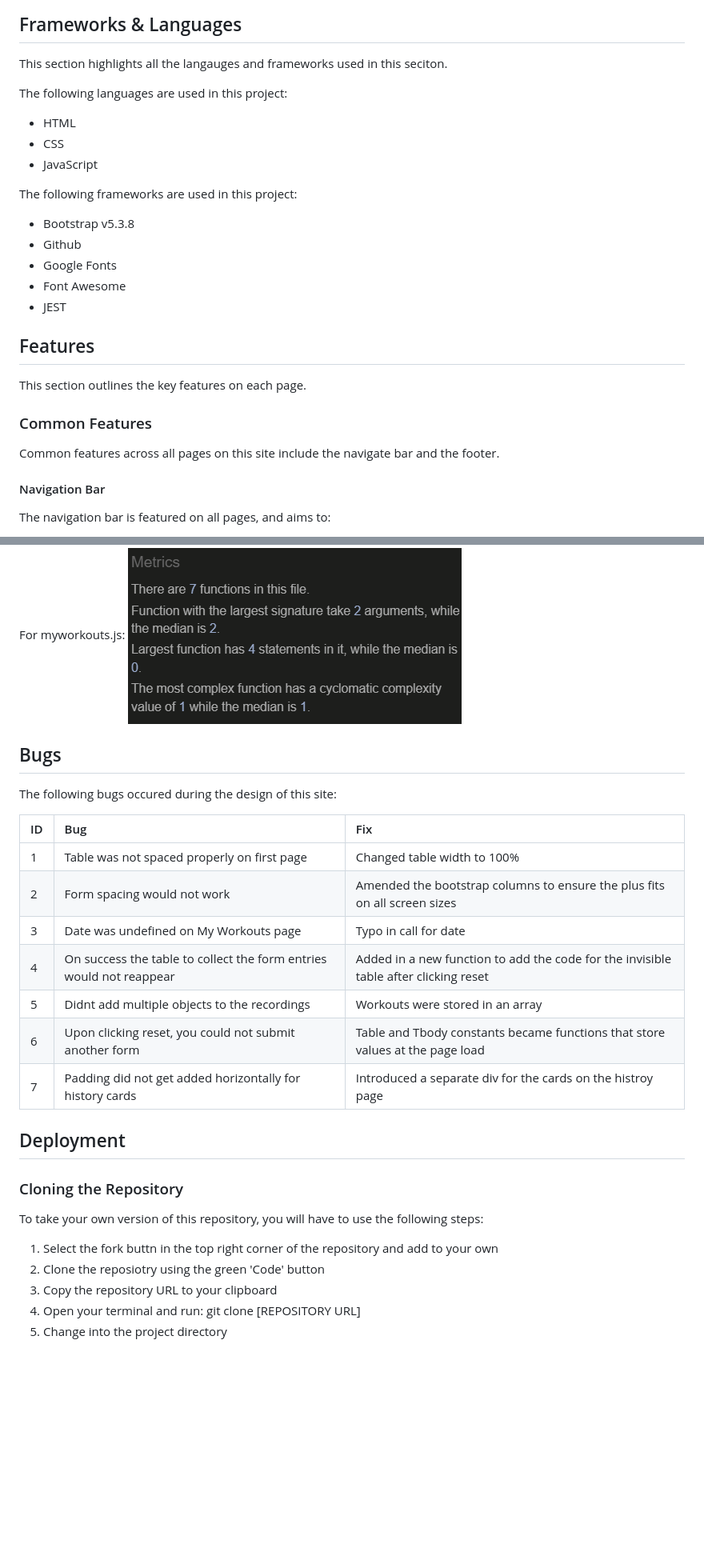
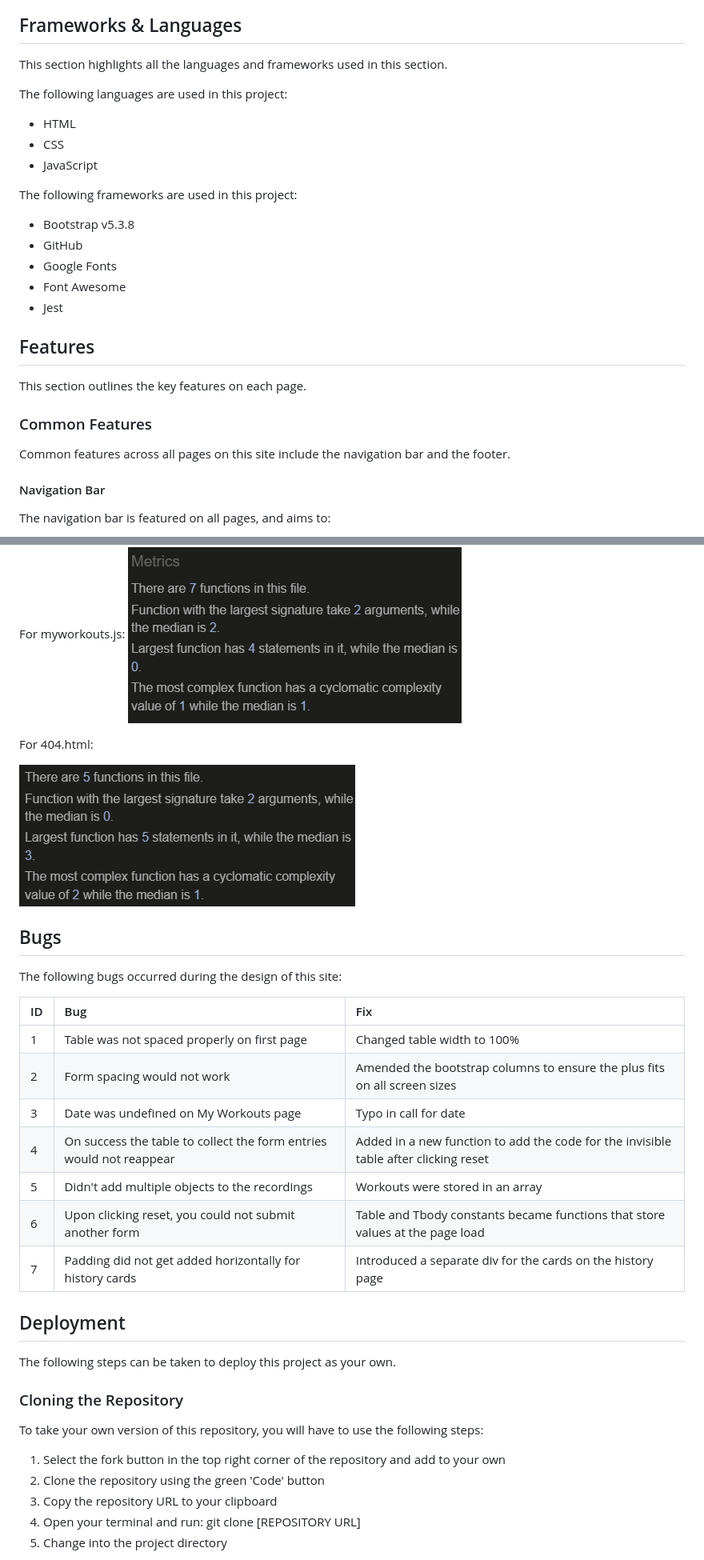
Before and after one commit to mturner1158/myWorkout-project-2, a Markdown page: README.md, 2 parts joined by grey strips. Shown at 80% size. GitHub-like rendering; pictures changed too: assets/images/js-test-3.png (added); blank space fills up the shorter version.

Commit message:
udpated readme

```diff
--- a/README.md
+++ b/README.md
@@ -133,7 +133,7 @@ This section shows the wireframes for each page created in this website, across
 <a id="frameworks"></a>
 
 ## Frameworks & Languages
-This section highlights all the langauges and frameworks used in this seciton.
+This section highlights all the languages and frameworks used in this section.
 
 The following languages are used in this project:
 
@@ -144,16 +144,16 @@ The following languages are used in this project:
 The following frameworks are used in this project:
 
 * Bootstrap v5.3.8
-* Github
+* GitHub
 * Google Fonts
 * Font Awesome
-* JEST
+* Jest
 
 ## Features
 This section outlines the key features on each page.
 
 ### Common Features
-Common features across all pages on this site include the navigate bar and the footer.
+Common features across all pages on this site include the navigation bar and the footer.
 
 #### Navigation Bar
 The navigation bar is featured on all pages, and aims to:
@@ -331,8 +331,12 @@ For script.js:
 For myworkouts.js:
 <img src="assets/images/js-test-2.png">
 
+For 404.html:
+
+<img src="assets/images/js-test-3.png">
+
 ## Bugs
-The following bugs occured during the design of this site:
+The following bugs occurred during the design of this site:
 
 |ID|Bug|Fix   |
 |:-----|:-------|:-------------|
@@ -340,17 +344,18 @@ The following bugs occured during the design of this site:
 |2|Form spacing would not work |Amended the bootstrap columns to ensure the plus fits on all screen sizes|
 |3|Date was undefined on My Workouts page|Typo in call for date|
 |4|On success the table to collect the form entries would not reappear|Added in a new function to add the code for the invisible table after clicking reset|
-|5|Didnt add multiple objects to the recordings|Workouts were stored in an array|
+|5|Didn't add multiple objects to the recordings|Workouts were stored in an array|
 |6|Upon clicking reset, you could not submit another form|Table and Tbody constants became functions that store values at the page load|
-|7|Padding did not get added horizontally for history cards|Introduced a separate div for the cards on the histroy page|
+|7|Padding did not get added horizontally for history cards|Introduced a separate div for the cards on the history page|
 
 ## Deployment
+The following steps can be taken to deploy this project as your own.
 
 ### Cloning the Repository
 To take your own version of this repository, you will have to use the following steps:
 
-1. Select the fork buttn in the top right corner of the repository and add to your own
-2. Clone the reposiotry using the green 'Code' button
+1. Select the fork button in the top right corner of the repository and add to your own
+2. Clone the repository using the green 'Code' button
 3. Copy the repository URL to your clipboard
 4. Open your terminal and run: git clone [REPOSITORY URL]
 5. Change into the project directory
```
Also changed, not shown: other parts of README.md (+21 -19 lines).
